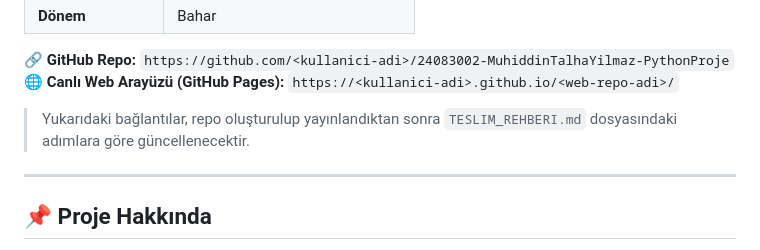
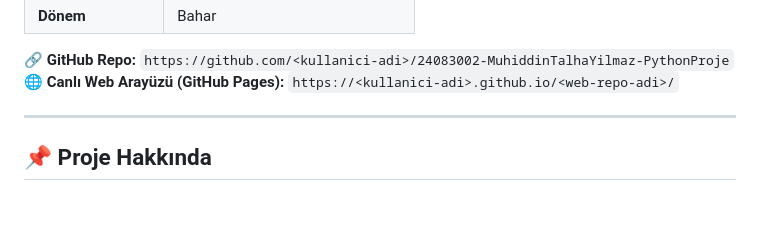
Before and after one commit to muhiddintalha/Kisisel-Finans-ve-Harcama-Takip-Sistemi, a Markdown page: README.md, the part around the change. Drawn GitHub-style; blank space fills up the shorter version.

Commit message:
README.md düzeltme

```diff
--- a/README.md
+++ b/README.md
@@ -23,8 +23,6 @@ Python uygulamasıdır.
 🔗 **GitHub Repo:** `https://github.com/<kullanici-adi>/24083002-MuhiddinTalhaYilmaz-PythonProje`
 🌐 **Canlı Web Arayüzü (GitHub Pages):** `https://<kullanici-adi>.github.io/<web-repo-adi>/`
 
-> Yukarıdaki bağlantılar, repo oluşturulup yayınlandıktan sonra `TESLIM_REHBERI.md`
-> dosyasındaki adımlara göre güncellenecektir.
 
 ---
 
```
